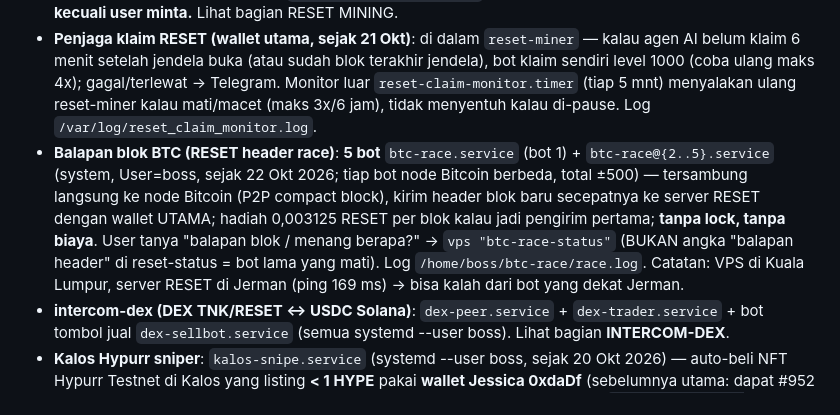
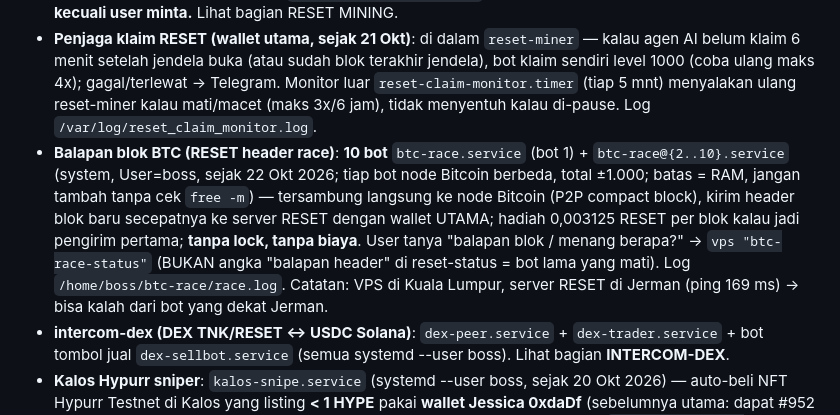
Before and after one commit to RedactedFrogs/claude-vps, a Markdown page: CLAUDE.md, the part around the change. GitHub-like rendering.

Commit message:
btc-race: 10 bot

```diff
--- a/CLAUDE.md
+++ b/CLAUDE.md
@@ -80,7 +80,7 @@ Setelah bootstrap, **semua command VPS = `vps "<command bash>"`** (jalan sebagai
 - **Monitor pass**: `fomopass-monitor.timer` (notif Telegram).
 - **RESET miner (Trac)**: `reset-miner.service` wallet utama + **6 miner tambahan via proxy** `reset-miner-w{2..7}.service` (satu per akun X ekstra, masing-masing IP webshare berbeda), + `reset-dashboard` (1 wallet, 127.0.0.1:4747) + `reset-dash-proxy` (Tailscale 100.103.6.98:4748) + **`reset-multi-dash.service` (dashboard 7 wallet di Tailscale `http://100.103.6.98:4749`, auto-refresh 30 detik)**. **JANGAN dimatikan kecuali user minta.** Lihat bagian RESET MINING.
 - **Penjaga klaim RESET (wallet utama, sejak 21 Okt)**: di dalam `reset-miner` — kalau agen AI belum klaim 6 menit setelah jendela buka (atau sudah blok terakhir jendela), bot klaim sendiri level 1000 (coba ulang maks 4x); gagal/terlewat → Telegram. Monitor luar `reset-claim-monitor.timer` (tiap 5 mnt) menyalakan ulang reset-miner kalau mati/macet (maks 3x/6 jam), tidak menyentuh kalau di-pause. Log `/var/log/reset_claim_monitor.log`.
-- **Balapan blok BTC (RESET header race)**: **5 bot** `btc-race.service` (bot 1) + `btc-race@{2..5}.service` (system, User=boss, sejak 22 Okt 2026; tiap bot node Bitcoin berbeda, total ±500) — tersambung langsung ke node Bitcoin (P2P compact block), kirim header blok baru secepatnya ke server RESET dengan wallet UTAMA; hadiah 0,003125 RESET per blok kalau jadi pengirim pertama; **tanpa lock, tanpa biaya**. User tanya "balapan blok / menang berapa?" → `vps "btc-race-status"` (BUKAN angka "balapan header" di reset-status = bot lama yang mati). Log `/home/boss/btc-race/race.log`. Catatan: VPS di Kuala Lumpur, server RESET di Jerman (ping 169 ms) → bisa kalah dari bot yang dekat Jerman.
+- **Balapan blok BTC (RESET header race)**: **10 bot** `btc-race.service` (bot 1) + `btc-race@{2..10}.service` (system, User=boss, sejak 22 Okt 2026; tiap bot node Bitcoin berbeda, total ±1.000; batas = RAM, jangan tambah tanpa cek `free -m`) — tersambung langsung ke node Bitcoin (P2P compact block), kirim header blok baru secepatnya ke server RESET dengan wallet UTAMA; hadiah 0,003125 RESET per blok kalau jadi pengirim pertama; **tanpa lock, tanpa biaya**. User tanya "balapan blok / menang berapa?" → `vps "btc-race-status"` (BUKAN angka "balapan header" di reset-status = bot lama yang mati). Log `/home/boss/btc-race/race.log`. Catatan: VPS di Kuala Lumpur, server RESET di Jerman (ping 169 ms) → bisa kalah dari bot yang dekat Jerman.
 - **intercom-dex (DEX TNK/RESET ↔ USDC Solana)**: `dex-peer.service` + `dex-trader.service` + bot tombol jual `dex-sellbot.service` (semua systemd --user boss). Lihat bagian **INTERCOM-DEX**.
 - **Kalos Hypurr sniper**: `kalos-snipe.service` (systemd --user boss, sejak 20 Okt 2026) — auto-beli NFT Hypurr Testnet di Kalos yang listing **< 1 HYPE** pakai **wallet Jessica 0xdaDf** (sebelumnya utama: dapat #952 & #1455; maks 10, sisakan 0.02 HYPE gas), notif Telegram kalau berhasil. Log `/home/boss/kalos-snipe/snipe.log`.
 - **Kalos Discord code watcher**: `kalos-codes.service` (systemd --user boss, sejak 21 Okt 2026) — pantau post + balasan **@kalosfun dan founder @FugakuX** langsung dari X (headless Chrome + sesi X @boss_venture89, tiap ±15 dtk); kode join Discord di teks/gambar/video dikirim ke Telegram **kode saja** format `KALOS-XXXX-XXXX-XXXX`. Log `/home/boss/kalos-codes/codes.log`.
```
